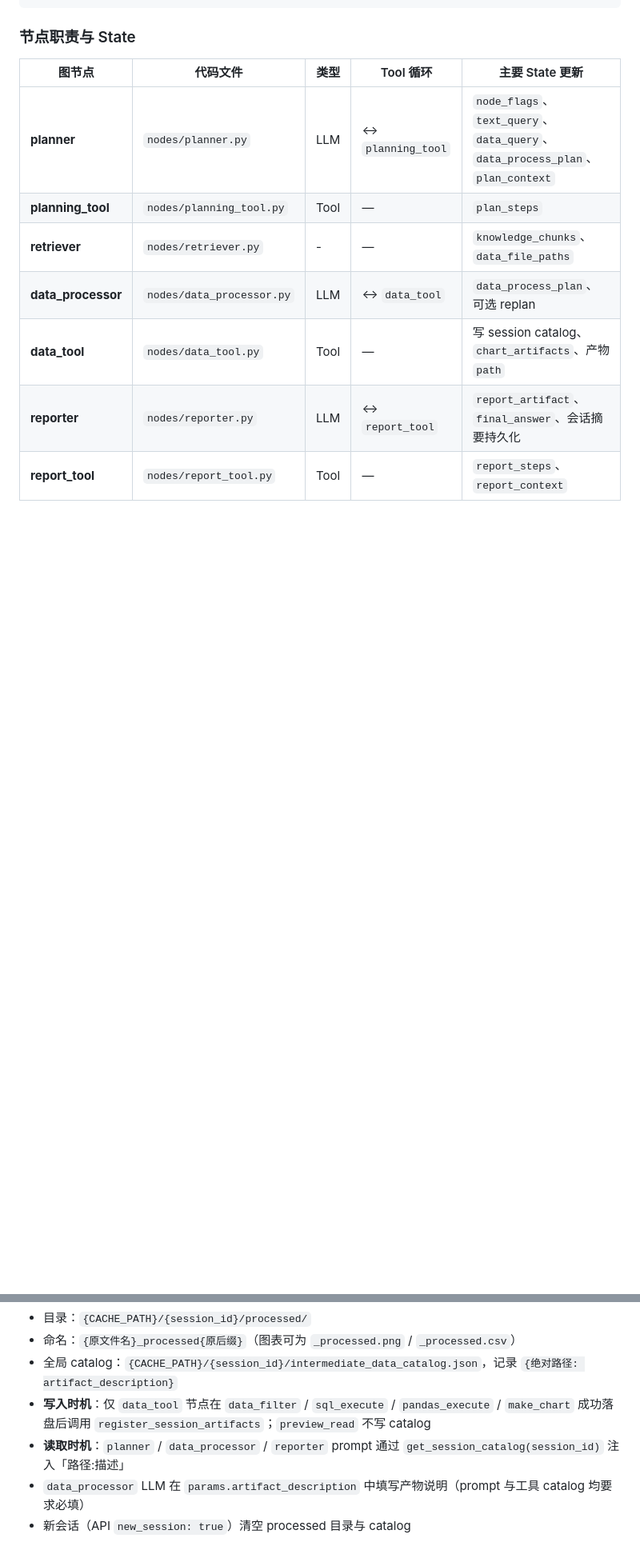
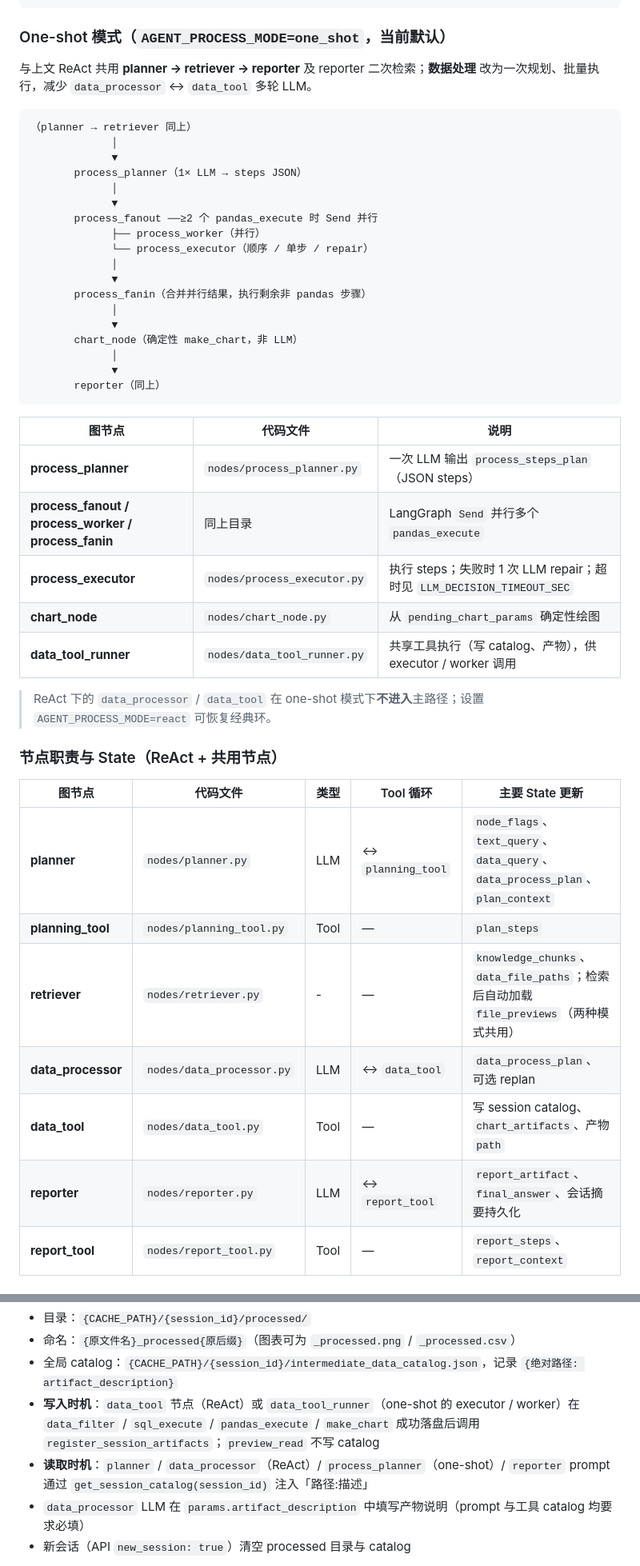
Before and after one commit to pluto328/FinReportDataAgent, a Markdown page: README.md, 2 parts joined by grey strips. Shown at 80% size. GitHub-like rendering; blank space fills up the shorter version.

````diff
--- a/README.md
+++ b/README.md
@@ -61,14 +65,49 @@
        Markdown 报告 / 答案 + 会话摘要落盘
 ```
 
-### 节点职责与 State
+### One-shot 模式（`AGENT_PROCESS_MODE=one_shot`，当前默认）
+
+与上文 ReAct 共用 **planner → retriever → reporter** 及 reporter 二次检索；**数据处理** 改为一次规划、批量执行，减少 `data_processor` ↔ `data_tool` 多轮 LLM。
+
+```
+（planner → retriever 同上）
+             │
+             ▼
+       process_planner（1× LLM → steps JSON）
+             │
+             ▼
+       process_fanout ──≥2 个 pandas_execute 时 Send 并行
+             ├── process_worker（并行）
+             └── process_executor（顺序 / 单步 / repair）
+             │
+             ▼
+       process_fanin（合并并行结果，执行剩余非 pandas 步骤）
+             │
+             ▼
+       chart_node（确定性 make_chart，非 LLM）
+             │
+             ▼
+       reporter（同上）
+```
+
+| 图节点 | 代码文件 | 说明 |
+| --- | --- | --- |
+| **process_planner** | `nodes/process_planner.py` | 一次 LLM 输出 `process_steps_plan`（JSON steps） |
+| **process_fanout / process_worker / process_fanin** | 同上目录 | LangGraph `Send` 并行多个 `pandas_execute` |
+| **process_executor** | `nodes/process_executor.py` | 执行 steps；失败时 1 次 LLM repair；超时见 `LLM_DECISION_TIMEOUT_SEC` |
+| **chart_node** | `nodes/chart_node.py` | 从 `pending_chart_params` 确定性绘图 |
+| **data_tool_runner** | `nodes/data_tool_runner.py` | 共享工具执行（写 catalog、产物），供 executor / worker 调用 |
+
+> ReAct 下的 `data_processor` / `data_tool` 在 one-shot 模式下**不进入**主路径；设置 `AGENT_PROCESS_MODE=react` 可恢复经典环。
+
+### 节点职责与 State（ReAct + 共用节点）
 
 
 | 图节点                | 代码文件                      | 类型   | Tool 循环           | 主要 State 更新                                                               |
 | ------------------ | ------------------------- | ---- | ----------------- | ------------------------------------------------------------------------- |
 | **planner**        | `nodes/planner.py`        | LLM  | ↔ `planning_tool` | `node_flags`、`text_query`、`data_query`、`data_process_plan`、`plan_context` |
 | **planning_tool**  | `nodes/planning_tool.py`  | Tool | —                 | `plan_steps`                                                              |
-| **retriever**      | `nodes/retriever.py`      | -    | —                 | `knowledge_chunks`、`data_file_paths`                                      |
+| **retriever**      | `nodes/retriever.py`      | -    | —                 | `knowledge_chunks`、`data_file_paths`；检索后自动加载 `file_previews`（两种模式共用） |
 | **data_processor** | `nodes/data_processor.py` | LLM  | ↔ `data_tool`     | `data_process_plan`、可选 replan                                             |
 | **data_tool**      | `nodes/data_tool.py`      | Tool | —                 | 写 session catalog、`chart_artifacts`、产物 `path`                             |
 | **reporter**       | `nodes/reporter.py`       | LLM  | ↔ `report_tool`   | `report_artifact`、`final_answer`、会话摘要持久化                                  |
@@ -129,8 +178,8 @@
 - 目录：`{CACHE_PATH}/{session_id}/processed/`
 - 命名：`{原文件名}_processed{原后缀}`（图表可为 `_processed.png` / `_processed.csv`）
 - 全局 catalog：`{CACHE_PATH}/{session_id}/intermediate_data_catalog.json`，记录 `{绝对路径: artifact_description}`
-- **写入时机**：仅 `data_tool` 节点在 `data_filter` / `sql_execute` / `pandas_execute` / `make_chart` 成功落盘后调用 `register_session_artifacts`；`preview_read` 不写 catalog
-- **读取时机**：`planner` / `data_processor` / `reporter` prompt 通过 `get_session_catalog(session_id)` 注入「路径:描述」
+- **写入时机**：`data_tool` 节点（ReAct）或 `data_tool_runner`（one-shot 的 executor / worker）在 `data_filter` / `sql_execute` / `pandas_execute` / `make_chart` 成功落盘后调用 `register_session_artifacts`；`preview_read` 不写 catalog
+- **读取时机**：`planner` / `data_processor`（ReAct）/ `process_planner`（one-shot）/ `reporter` prompt 通过 `get_session_catalog(session_id)` 注入「路径:描述」
 - `data_processor` LLM 在 `params.artifact_description` 中填写产物说明（prompt 与工具 catalog 均要求必填）
 - 新会话（API `new_session: true`）清空 processed 目录与 catalog
 
````
Also changed, not shown: other parts of README.md (+87 -30 lines).
